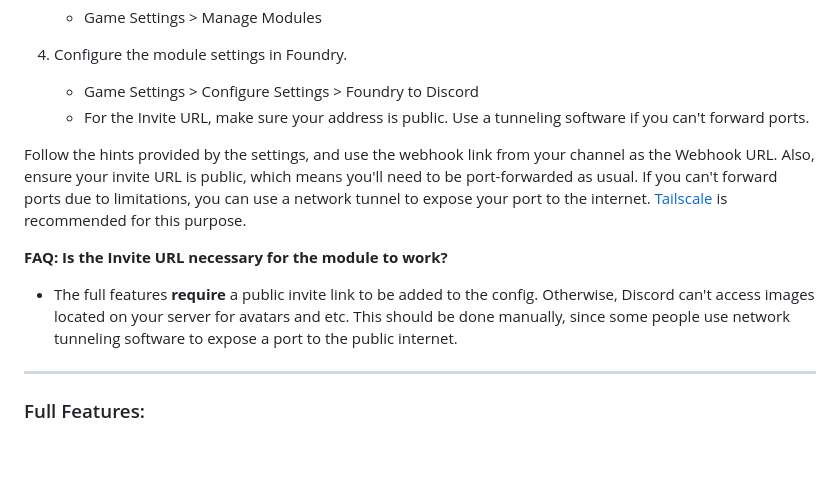
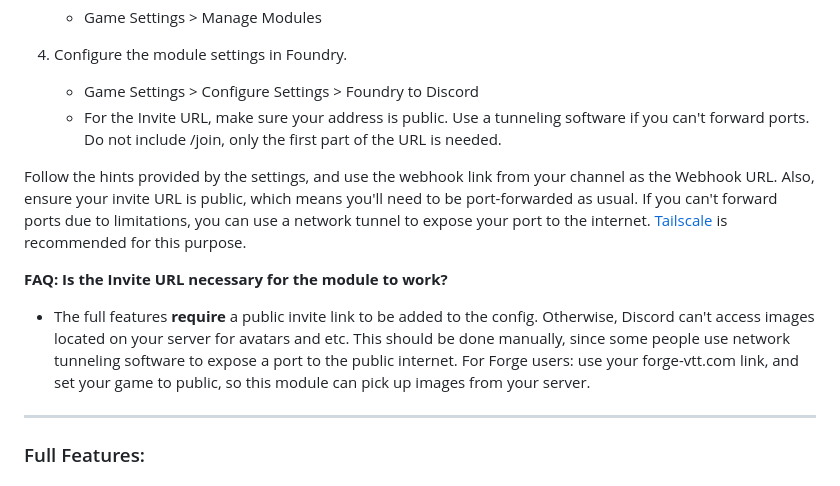
Before and after one commit to therealguy90/foundrytodiscord, a Markdown page: README.md, the part around the change. Rendered like a GitHub page; blank space fills up the shorter version.

```diff
--- a/README.md
+++ b/README.md
@@ -68,12 +68,12 @@ While it will work with other systems, the extent of compatibility may vary. Reg
 
 4. Configure the module settings in Foundry.
     - Game Settings > Configure Settings > Foundry to Discord
-    - For the Invite URL, make sure your address is public. Use a tunneling software if you can't forward ports.
+    - For the Invite URL, make sure your address is public. Use a tunneling software if you can't forward ports. Do not include /join, only the first part of the URL is needed.
 
 Follow the hints provided by the settings, and use the webhook link from your channel as the Webhook URL. Also, ensure your invite URL is public, which means you'll need to be port-forwarded as usual. If you can't forward ports due to limitations, you can use a network tunnel to expose your port to the internet. [Tailscale](https://www.reddit.com/r/FoundryVTT/comments/15lt40x/easy_public_foundry_vtt_hosting_using_tailscale) is recommended for this purpose.
 
 **FAQ: Is the Invite URL necessary for the module to work?**
-- The full features **require** a public invite link to be added to the config. Otherwise, Discord can't access images located on your server for avatars and etc. This should be done manually, since some people use network tunneling software to expose a port to the public internet.
+- The full features **require** a public invite link to be added to the config. Otherwise, Discord can't access images located on your server for avatars and etc. This should be done manually, since some people use network tunneling software to expose a port to the public internet. For Forge users: use your forge-vtt.com link, and set your game to public, so this module can pick up images from your server.
 
 ---
 
```
